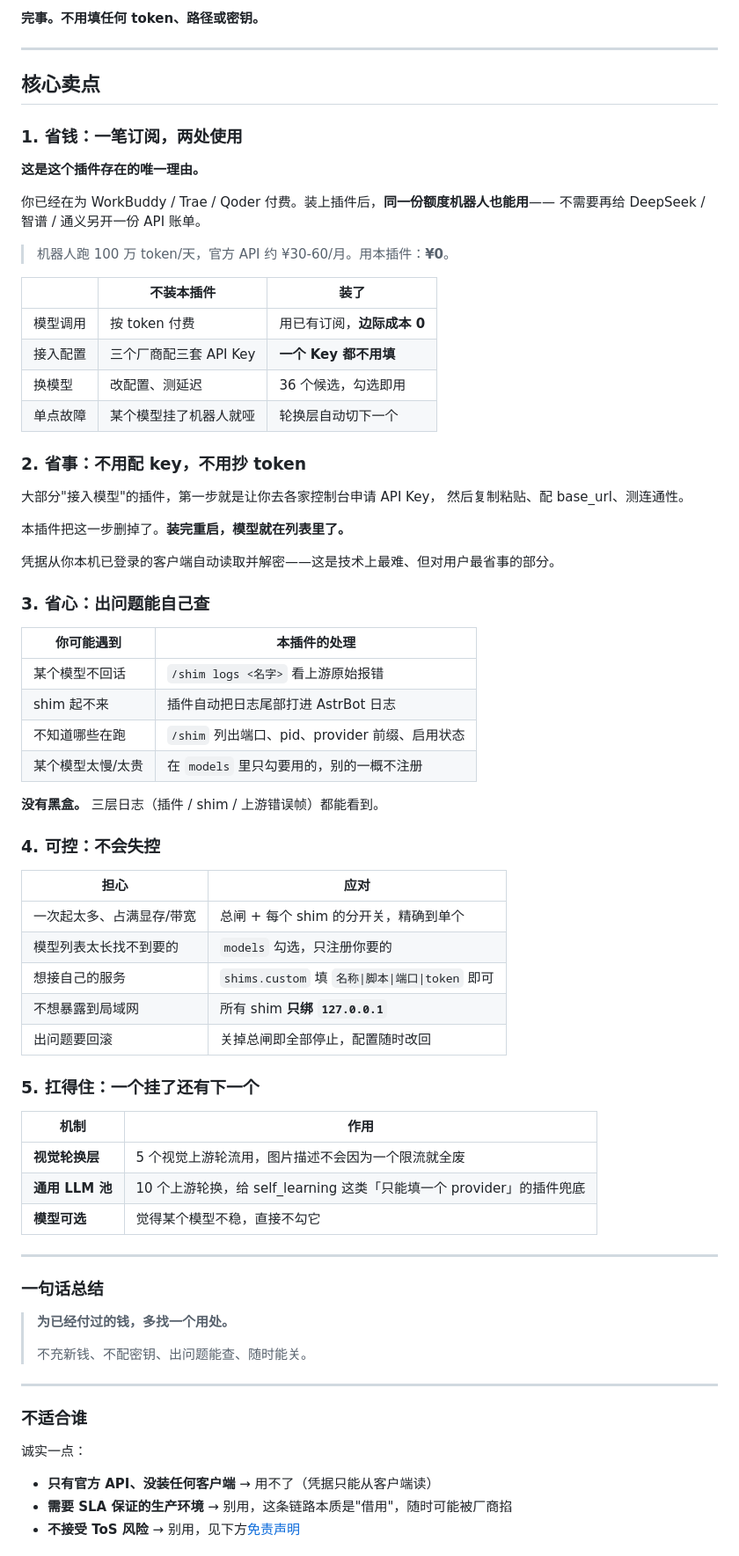
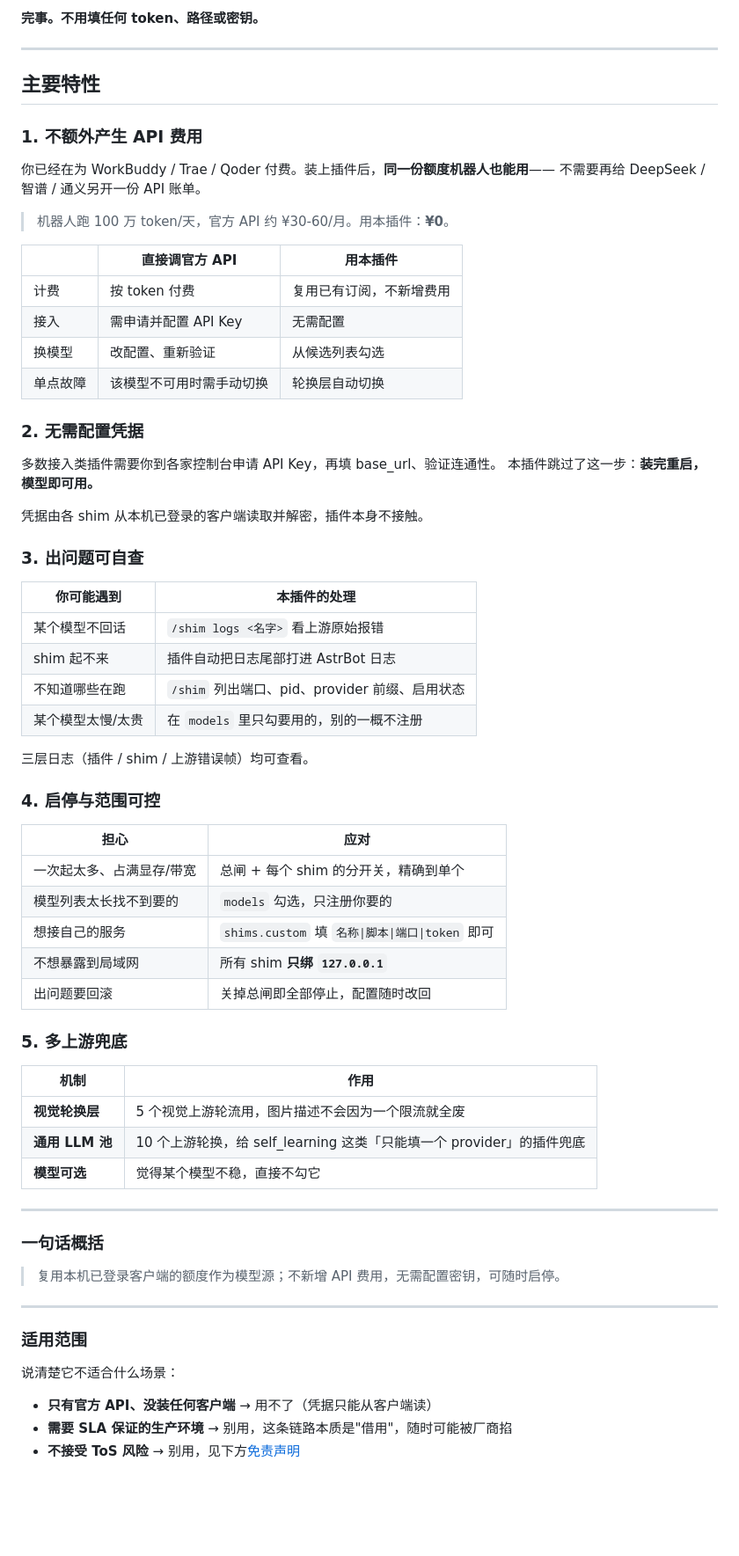
Before and after one commit to rawLeaf/astrbot_plugin_shim_connector, a Markdown page: README.md, the part around the change. Shown at 88% size. Drawn GitHub-style; blank space fills up the shorter version.

Commit message:
docs: 去掉「卖点」等销售化措辞，改为中性技术说明
插件本身免费开源，不存在售卖，用「卖点」这个词不合适。

- 章节标题：核心卖点 → 主要特性
- 小标题去掉「省钱/省事/省心」等修辞：
  1. 省钱 → 不额外产生 API 费用
  2. 省事 → 无需配置凭据
  3. 省心 → 出问题可自查
  4. 可控 → 启停与范围可控
  5. 扛得住 → 多上游兜底
- 删掉「这是这个插件存在的唯一理由」等营销腔
- 对比表列名改为「直接调官方 API / 用本插件」，措辞中性化
- 「一句话总结」→「一句话概括」，「不适合谁」→「适用范围」

```diff
--- a/README.md
+++ b/README.md
@@ -88,34 +88,30 @@
 
 ---
 
-## 核心卖点
+## 主要特性
 
-### 1. 省钱：一笔订阅，两处使用
-
-**这是这个插件存在的唯一理由。**
+### 1. 不额外产生 API 费用
 
 你已经在为 WorkBuddy / Trae / Qoder 付费。装上插件后，**同一份额度机器人也能用**——
 不需要再给 DeepSeek / 智谱 / 通义另开一份 API 账单。
 
 > 机器人跑 100 万 token/天，官方 API 约 ¥30-60/月。用本插件：**¥0**。
 
-| | 不装本插件 | 装了 |
+| | 直接调官方 API | 用本插件 |
 |---|---|---|
-| 模型调用 | 按 token 付费 | 用已有订阅，**边际成本 0** |
-| 接入配置 | 三个厂商配三套 API Key | **一个 Key 都不用填** |
-| 换模型 | 改配置、测延迟 | 36 个候选，勾选即用 |
-| 单点故障 | 某个模型挂了机器人就哑 | 轮换层自动切下一个 |
+| 计费 | 按 token 付费 | 复用已有订阅，不新增费用 |
+| 接入 | 需申请并配置 API Key | 无需配置 |
+| 换模型 | 改配置、重新验证 | 从候选列表勾选 |
+| 单点故障 | 该模型不可用时需手动切换 | 轮换层自动切换 |
 
-### 2. 省事：不用配 key，不用抄 token
+### 2. 无需配置凭据
 
-大部分"接入模型"的插件，第一步就是让你去各家控制台申请 API Key，
-然后复制粘贴、配 base_url、测连通性。
+多数接入类插件需要你到各家控制台申请 API Key，再填 base_url、验证连通性。
+本插件跳过了这一步：**装完重启，模型即可用。**
 
-本插件把这一步删掉了。**装完重启，模型就在列表里了。**
+凭据由各 shim 从本机已登录的客户端读取并解密，插件本身不接触。
 
-凭据从你本机已登录的客户端自动读取并解密——这是技术上最难、但对用户最省事的部分。
-
-### 3. 省心：出问题能自己查
+### 3. 出问题可自查
 
 | 你可能遇到 | 本插件的处理 |
 |---|---|
@@ -124,9 +120,9 @@
 | 不知道哪些在跑 | `/shim` 列出端口、pid、provider 前缀、启用状态 |
 | 某个模型太慢/太贵 | 在 `models` 里只勾要用的，别的一概不注册 |
 
-**没有黑盒。** 三层日志（插件 / shim / 上游错误帧）都能看到。
+三层日志（插件 / shim / 上游错误帧）均可查看。
 
-### 4. 可控：不会失控
+### 4. 启停与范围可控
 
 | 担心 | 应对 |
 |---|---|
@@ -136,7 +132,7 @@
 | 不想暴露到局域网 | 所有 shim **只绑 `127.0.0.1`** |
 | 出问题要回滚 | 关掉总闸即全部停止，配置随时改回 |
 
-### 5. 扛得住：一个挂了还有下一个
+### 5. 多上游兜底
 
 | 机制 | 作用 |
 |---|---|
@@ -146,17 +142,15 @@
 
 ---
 
-### 一句话总结
+### 一句话概括
 
-> **为已经付过的钱，多找一个用处。**
->
-> 不充新钱、不配密钥、出问题能查、随时能关。
+> 复用本机已登录客户端的额度作为模型源；不新增 API 费用，无需配置密钥，可随时启停。
 
 ---
 
-### 不适合谁
+### 适用范围
 
-诚实一点：
+说清楚它不适合什么场景：
 
 - **只有官方 API、没装任何客户端** → 用不了（凭据只能从客户端读）
 - **需要 SLA 保证的生产环境** → 别用，这条链路本质是"借用"，随时可能被厂商掐
```
